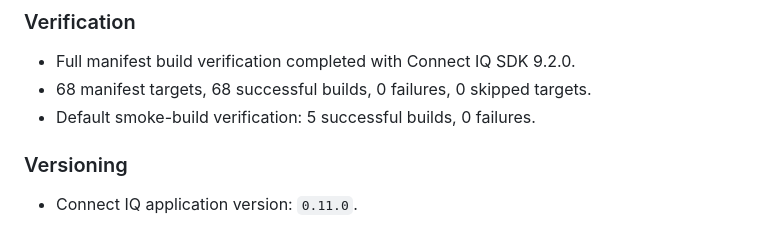
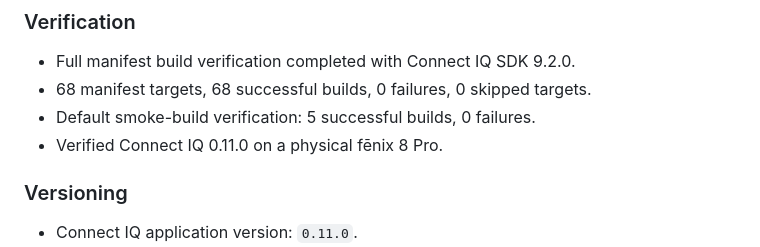
Before and after one commit to krissgpl/GarminSupla, a Markdown page: CHANGELOG.md, the part around the change. GitHub-like rendering.

Commit message:
docs: record physical fenix 8 Pro test for 0.11.0

```diff
--- a/CHANGELOG.md
+++ b/CHANGELOG.md
@@ -27,6 +27,7 @@ This project follows conventions based on Keep a Changelog.
 - Full manifest build verification completed with Connect IQ SDK 9.2.0.
 - 68 manifest targets, 68 successful builds, 0 failures, 0 skipped targets.
 - Default smoke-build verification: 5 successful builds, 0 failures.
+- Verified Connect IQ 0.11.0 on a physical fēnix 8 Pro.
 
 ### Versioning
 - Connect IQ application version: `0.11.0`.
```
